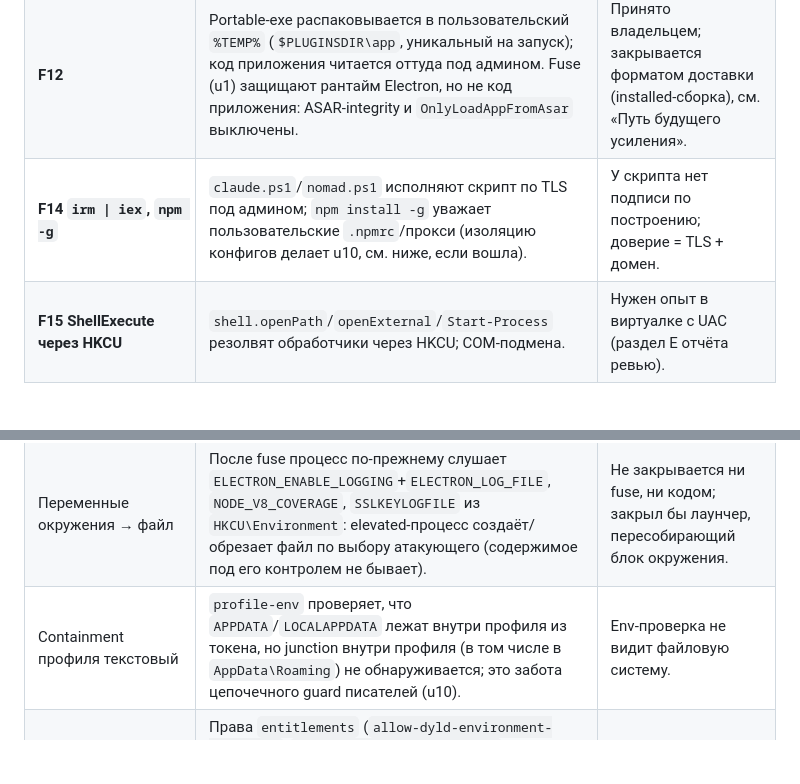
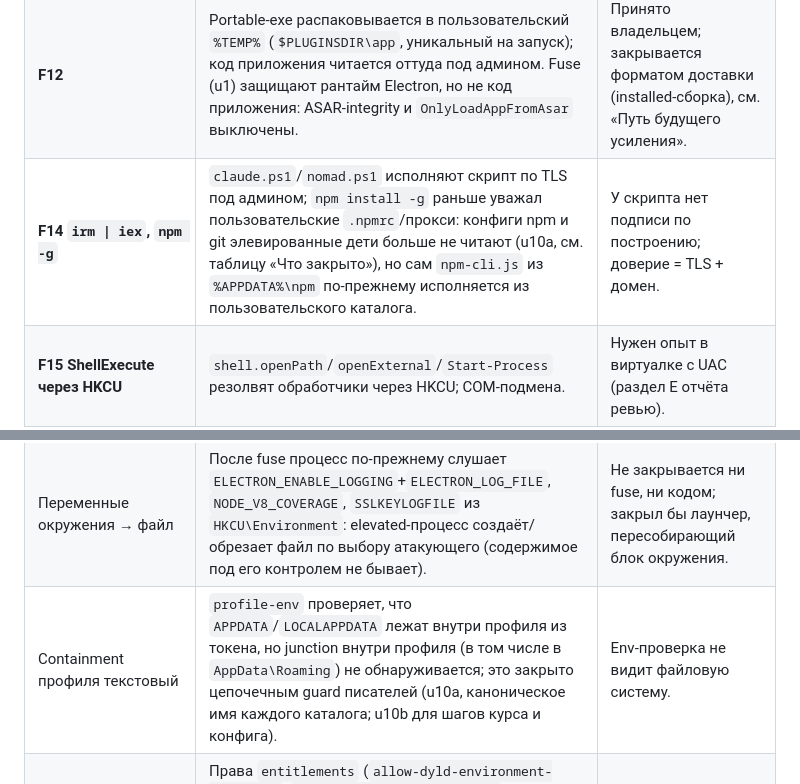
Before and after one commit to JHamidun/hamidun-installer, a Markdown page: THREAT-MODEL.md, 2 parts joined by grey strips. Rendered like a GitHub page; blank space fills up the shorter version.

Commit message:
docs(threat-model): u10a row (child environments, link-free writers, window sandbox) and the F14 / containment rows brought up to date
Co-Authored-By: Claude Sonnet 5.5 <noreply@anthropic.com>

```diff
--- a/THREAT-MODEL.md
+++ b/THREAT-MODEL.md
@@ -216,11 +217,11 @@ medium integrity против elevated-установщика) дало 39 на
 |---|---|---|
 | **F3 core** | `pydeps.ps1`, `config.ps1` (`setup_runtime.py`), `nomad.ps1` запускают `python`/`uv`/`claude` из профиля под админом; сборка Nomad идёт из защищённой копии, но `uv`, его кэши и зависимости по сети — нет. | Нужен дизайн де-элевации самих установочных шагов (`Invoke-HmDeElevated` есть, но шаги пишут в системные места). |
 | **F12** | Portable-exe распаковывается в пользовательский `%TEMP%` (`$PLUGINSDIR\app`, уникальный на запуск); код приложения читается оттуда под админом. Fuse (u1) защищают рантайм Electron, но не код приложения: ASAR-integrity и `OnlyLoadAppFromAsar` выключены. | Принято владельцем; закрывается форматом доставки (installed-сборка), см. «Путь будущего усиления». |
-| **F14 `irm \| iex`, `npm -g`** | `claude.ps1`/`nomad.ps1` исполняют скрипт по TLS под админом; `npm install -g` уважает пользовательские `.npmrc`/прокси (изоляцию конфигов делает u10, см. ниже, если вошла). | У скрипта нет подписи по построению; доверие = TLS + домен. |
+| **F14 `irm \| iex`, `npm -g`** | `claude.ps1`/`nomad.ps1` исполняют скрипт по TLS под админом; `npm install -g` раньше уважал пользовательские `.npmrc`/прокси: конфиги npm и git элевированные дети больше не читают (u10a, см. таблицу «Что закрыто»), но сам `npm-cli.js` из `%APPDATA%\npm` по-прежнему исполняется из пользовательского каталога. | У скрипта нет подписи по построению; доверие = TLS + домен. |
 | **F15 ShellExecute через HKCU** | `shell.openPath`/`openExternal`/`Start-Process` резолвят обработчики через HKCU; COM-подмена. | Нужен опыт в виртуалке с UAC (раздел E отчёта ревью). |
 | Окна «проверка → операция» | Путевые операции без дескриптора оставляют микросекундное окно (`removeTreeNoFollow`, `chmod` в `clearReadOnly`); окно `Move` ярлыка сужено удержанием каталога (u4), корень `~/.claude` закреплён файлом-«якорем» (u3), но подписанные цели ярлыков (`claude-code.cmd`) пользовательские по построению. | Полностью закрывает только работа по дескриптору (нативный код) или без прав администратора. |
 | Переменные окружения → файл | После fuse процесс по-прежнему слушает `ELECTRON_ENABLE_LOGGING`+`ELECTRON_LOG_FILE`, `NODE_V8_COVERAGE`, `SSLKEYLOGFILE` из `HKCU\Environment`: elevated-процесс создаёт/обрезает файл по выбору атакующего (содержимое под его контролем не бывает). | Не закрывается ни fuse, ни кодом; закрыл бы лаунчер, пересобирающий блок окружения. |
-| Containment профиля текстовый | `profile-env` проверяет, что `APPDATA`/`LOCALAPPDATA` лежат внутри профиля из токена, но junction внутри профиля (в том числе в `AppData\Roaming`) не обнаруживается; это забота цепочечного guard писателей (u10). | Env-проверка не видит файловую систему. |
+| Containment профиля текстовый | `profile-env` проверяет, что `APPDATA`/`LOCALAPPDATA` лежат внутри профиля из токена, но junction внутри профиля (в том числе в `AppData\Roaming`) не обнаруживается; это закрыто цепочечным guard писателей (u10a, каноническое имя каждого каталога; u10b для шагов курса и конфига). | Env-проверка не видит файловую систему. |
 | macOS | Права `entitlements` (`allow-dyld-environment-variables`, `disable-library-validation`) всё ещё допускают внедрение в нотаризованное приложение (M-2, не делалось); ad-hoc сборки закреплены только по bundle identifier; админ-процесс может выиграть последнюю rename-гонку в `/Applications` (установка тогда падает, не продолжается); TLS-trust/`PIP_*`/прокси-переменные унаследованы осознанно. | M-2 требует решения по подписи/нотаризации; остальное — пределы платформы. |
 | macOS: артефакты поставщиков | `fetch-vendor-mac.sh` берёт `python`/`node` pkg, VS Code zip, Cursor/Handy dmg, uv tarball по «latest» без пина издателя (Team ID). | Нужна таблица Team ID, читать и проверять которую без Mac нельзя. |
 | Пин издателя уровня издателя | Старый или другой бинарь того же издателя проходит проверку; метка времени и её сертификаты по сроку не судятся; нет проверки свежести. | Нужны значения по каждому вендору и риск ложных FATAL при переименованиях. |
```
Also changed, not shown: other parts of THREAT-MODEL.md (+1 -0 lines).
